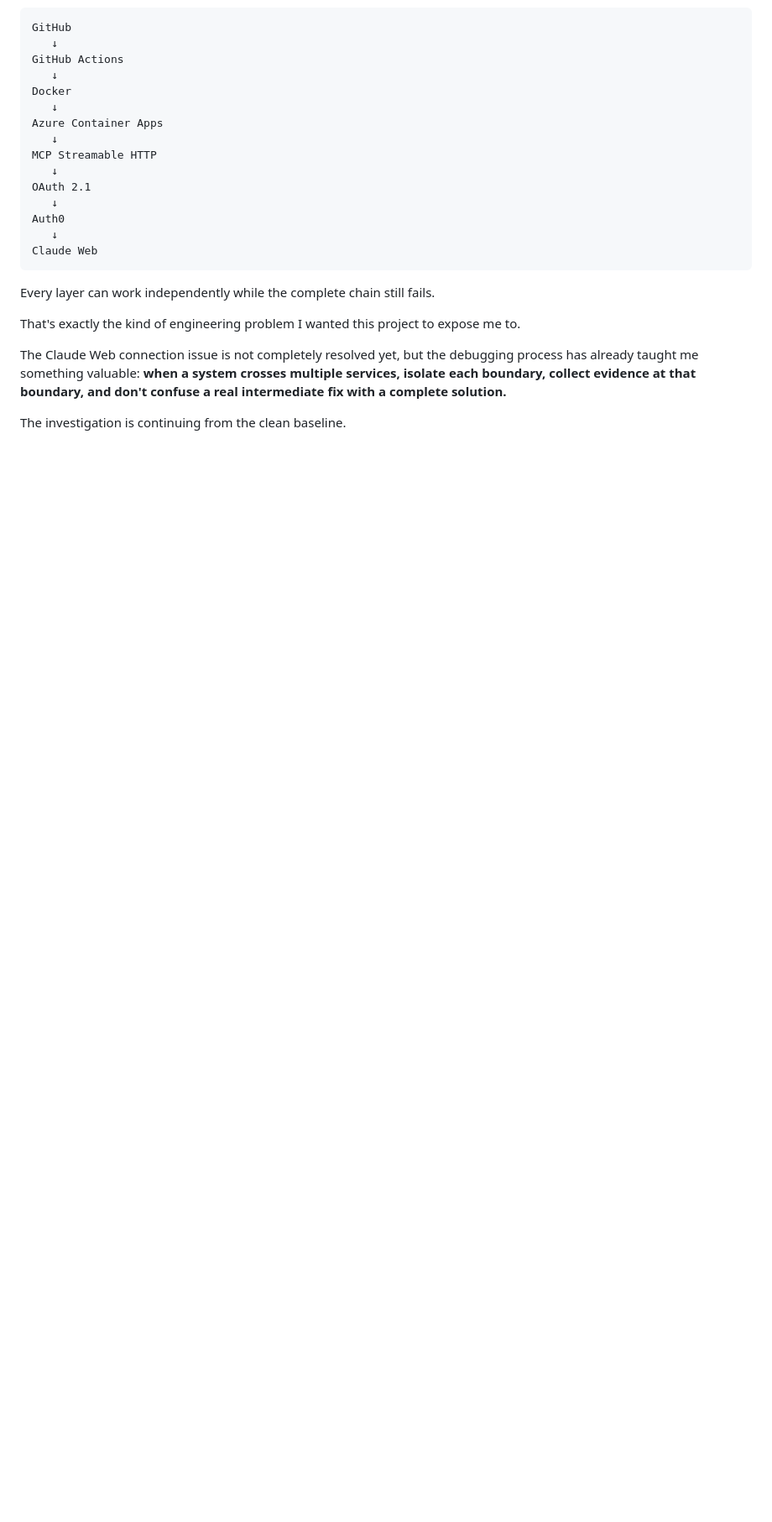
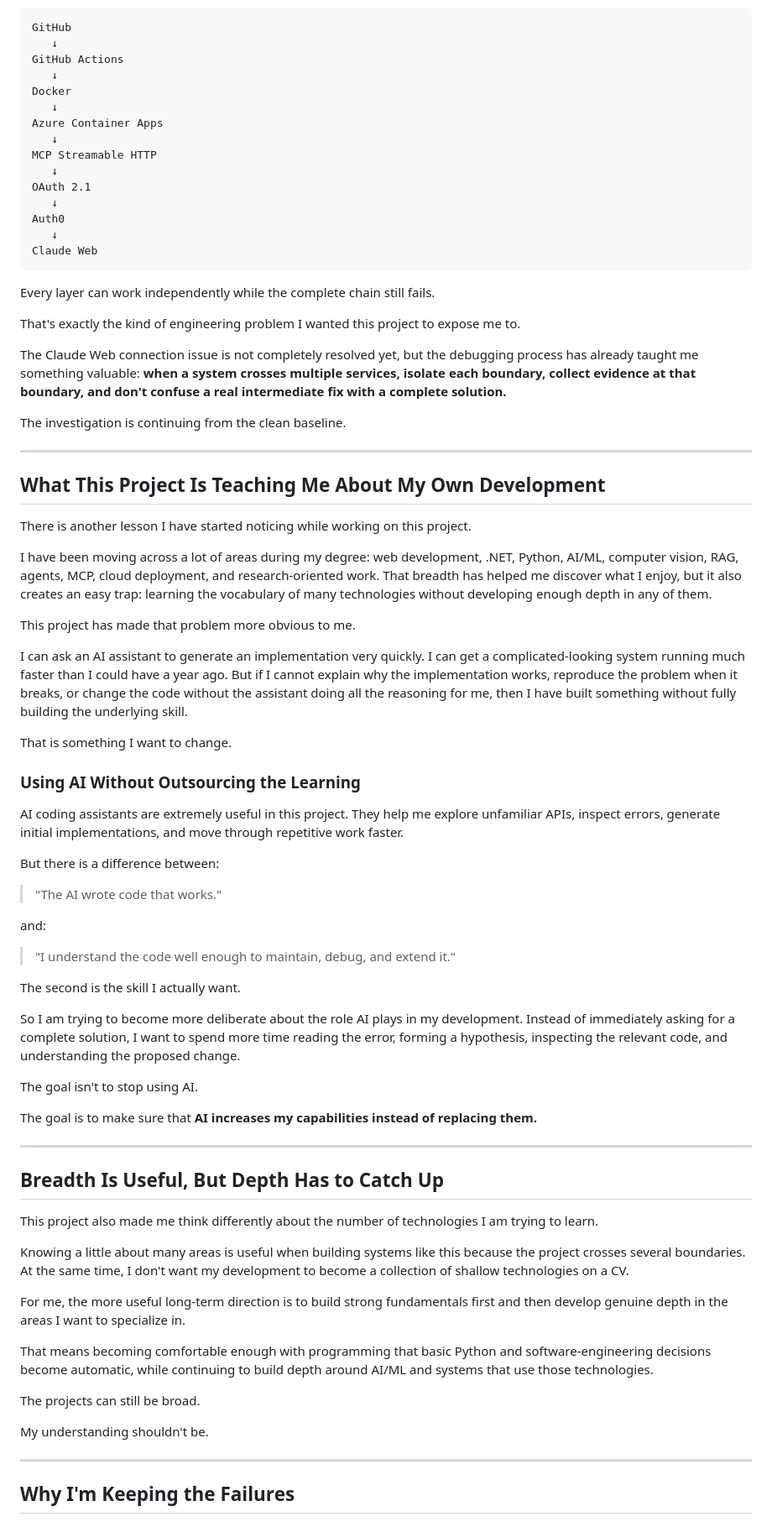
Before and after one commit to Mzaq1559/blog-posts, a Markdown page: project-log/job-application-mcp/README.md, the part around one of its changes. Shown at 84% size. GitHub-like rendering; blank space fills up the shorter version.

Commit message:
docs: add reflection on AI-assisted development and learning depth

```diff
--- a/project-log/job-application-mcp/README.md
+++ b/project-log/job-application-mcp/README.md
@@ -1205,3 +1205,59 @@ That's exactly the kind of engineering problem I wanted this project to expose m
 The Claude Web connection issue is not completely resolved yet, but the debugging process has already taught me something valuable: **when a system crosses multiple services, isolate each boundary, collect evidence at that boundary, and don't confuse a real intermediate fix with a complete solution.**
 
 The investigation is continuing from the clean baseline.
+
+
+---
+
+## What This Project Is Teaching Me About My Own Development
+
+There is another lesson I have started noticing while working on this project.
+
+I have been moving across a lot of areas during my degree: web development, .NET, Python, AI/ML, computer vision, RAG, agents, MCP, cloud deployment, and research-oriented work. That breadth has helped me discover what I enjoy, but it also creates an easy trap: learning the vocabulary of many technologies without developing enough depth in any of them.
+
+This project has made that problem more obvious to me.
+
+I can ask an AI assistant to generate an implementation very quickly. I can get a complicated-looking system running much faster than I could have a year ago. But if I cannot explain why the implementation works, reproduce the problem when it breaks, or change the code without the assistant doing all the reasoning for me, then I have built something without fully building the underlying skill.
+
+That is something I want to change.
+
+### Using AI Without Outsourcing the Learning
+
+AI coding assistants are extremely useful in this project. They help me explore unfamiliar APIs, inspect errors, generate initial implementations, and move through repetitive work faster.
+
+But there is a difference between:
+
+> "The AI wrote code that works."
+
+and:
+
+> "I understand the code well enough to maintain, debug, and extend it."
+
+The second is the skill I actually want.
+
+So I am trying to become more deliberate about the role AI plays in my development. Instead of immediately asking for a complete solution, I want to spend more time reading the error, forming a hypothesis, inspecting the relevant code, and understanding the proposed change.
+
+The goal isn't to stop using AI.
+
+The goal is to make sure that **AI increases my capabilities instead of replacing them.**
+
+---
+
+## Breadth Is Useful, But Depth Has to Catch Up
+
+This project also made me think differently about the number of technologies I am trying to learn.
+
+Knowing a little about many areas is useful when building systems like this because the project crosses several boundaries. At the same time, I don't want my development to become a collection of shallow technologies on a CV.
+
+For me, the more useful long-term direction is to build strong fundamentals first and then develop genuine depth in the areas I want to specialize in.
+
+That means becoming comfortable enough with programming that basic Python and software-engineering decisions become automatic, while continuing to build depth around AI/ML and systems that use those technologies.
+
+The projects can still be broad.
+
+My understanding shouldn't be.
+
+---
+
+## Why I'm Keeping the Failures
+
```
Also changed, not shown: other parts of project-log/job-application-mcp/README.md (+53 -0 lines).
